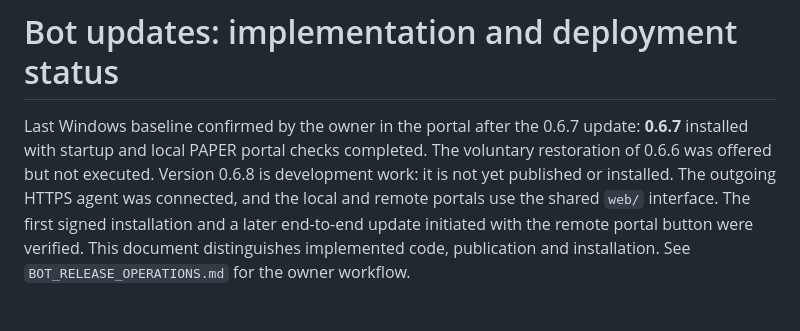
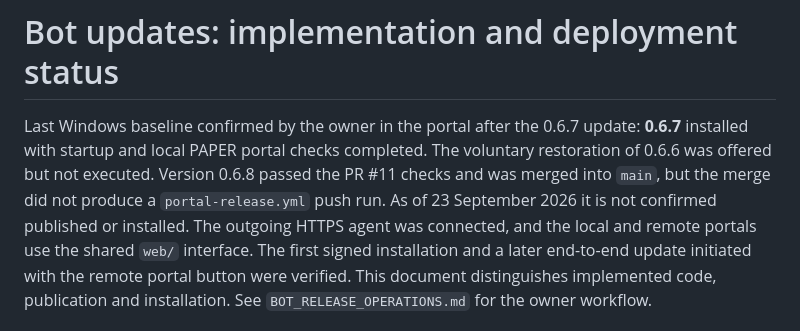
Before and after one commit to jlboper/Crypto-BOT, a Markdown page: BOT_UPDATE_PROGRESS.md, the part around the change. Rendered like a GitHub page.

```diff
--- a/BOT_UPDATE_PROGRESS.md
+++ b/BOT_UPDATE_PROGRESS.md
@@ -2,8 +2,10 @@
 
 Last Windows baseline confirmed by the owner in the portal after the 0.6.7 update:
 **0.6.7** installed with startup and local PAPER portal checks completed. The
-voluntary restoration of 0.6.6 was offered but not executed. Version 0.6.8 is
-development work: it is not yet published or installed.
+voluntary restoration of 0.6.6 was offered but not executed. Version 0.6.8
+passed the PR #11 checks and was merged into `main`, but the merge did not
+produce a `portal-release.yml` push run. As of 23 September 2026 it is not
+confirmed published or installed.
 The outgoing HTTPS agent was connected,
 and the local and remote portals use the shared `web/` interface. The first signed
 installation and a later end-to-end update initiated with the remote portal button
```
Also changed, not shown: BOT_RELEASE_OPERATIONS.md (+10 -0 lines).
